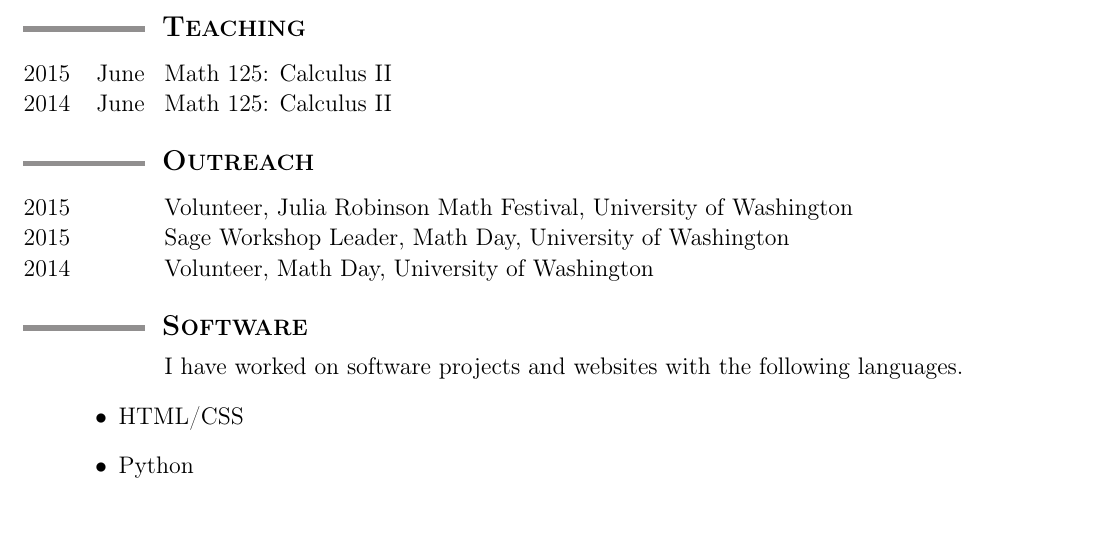
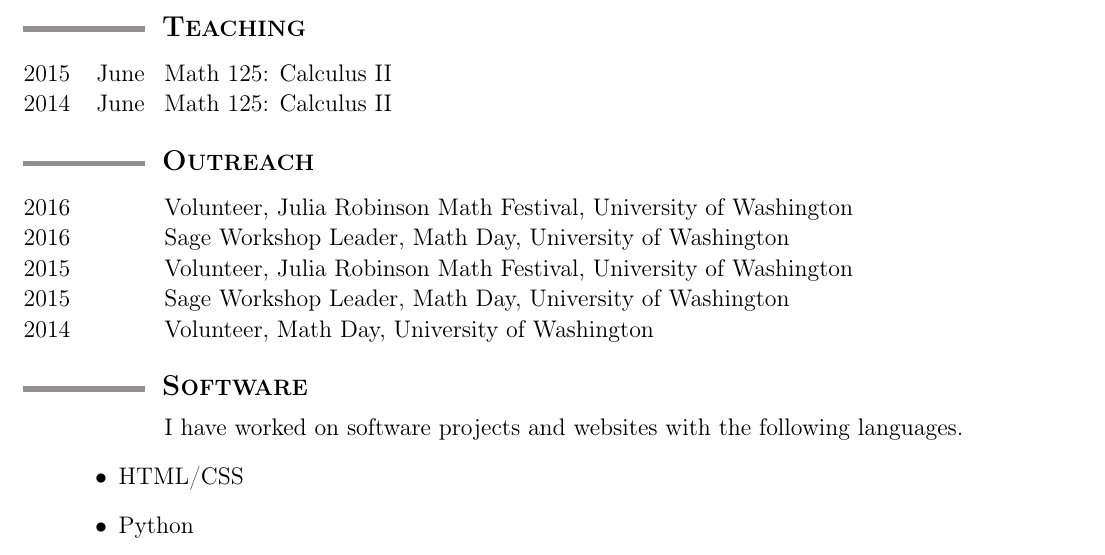
Before and after one commit to tscholl2/mathweb, a LaTeX CV (cv/cv.tex): part of page 2 of 2, cut so that both start at the same text, the shorter picture padded with empty space. Compiled offline with pdfLaTeX.

Commit message:
added mathday/jrf

```diff
--- a/cv/cv.tex
+++ b/cv/cv.tex
@@ -328,6 +328,16 @@
 
 		\begin{date_section}
 
+			\yearmo{2016}{} %April 3rd
+				Volunteer,
+				Julia Robinson Math Festival,
+				University of Washington
+
+			\yearmo{2016}{} % Mar. 21
+				Sage Workshop Leader,
+				Math Day,
+				University of Washington
+
 			\yearmo{2015}{}
 				Volunteer,
 				Julia Robinson Math Festival,
```
Also changed, not shown: cv/cv.pdf.
